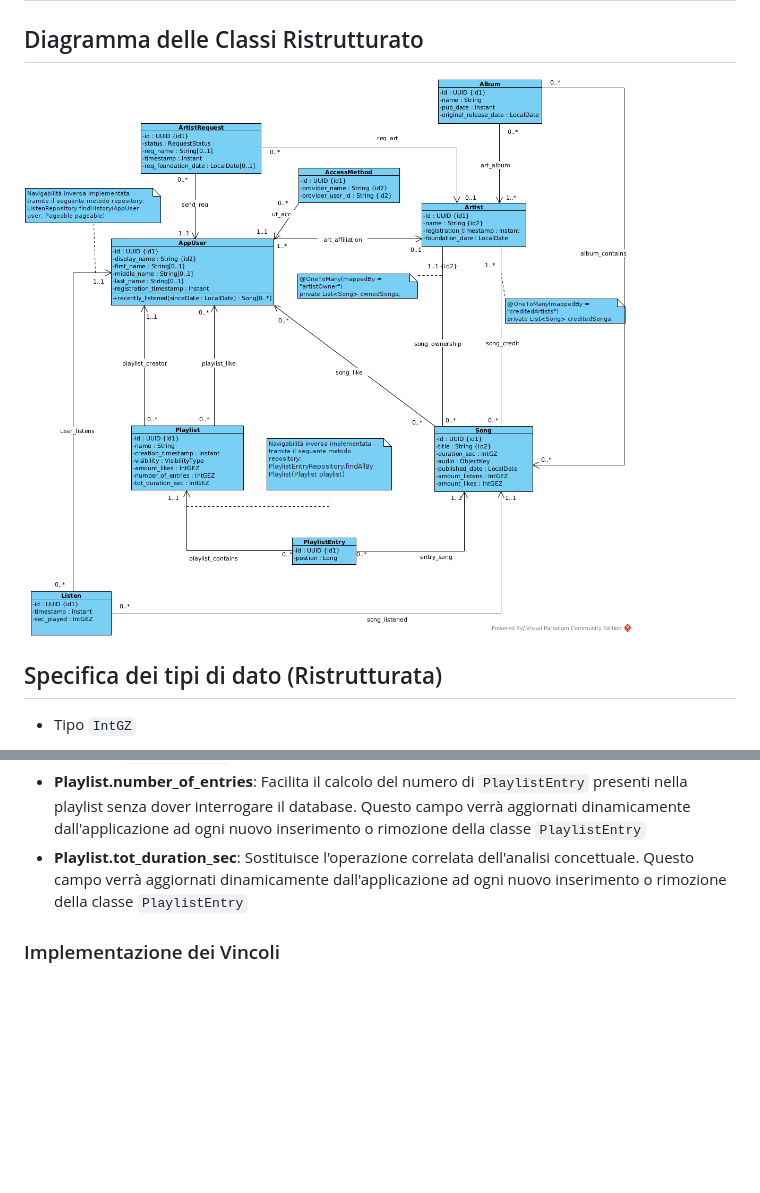
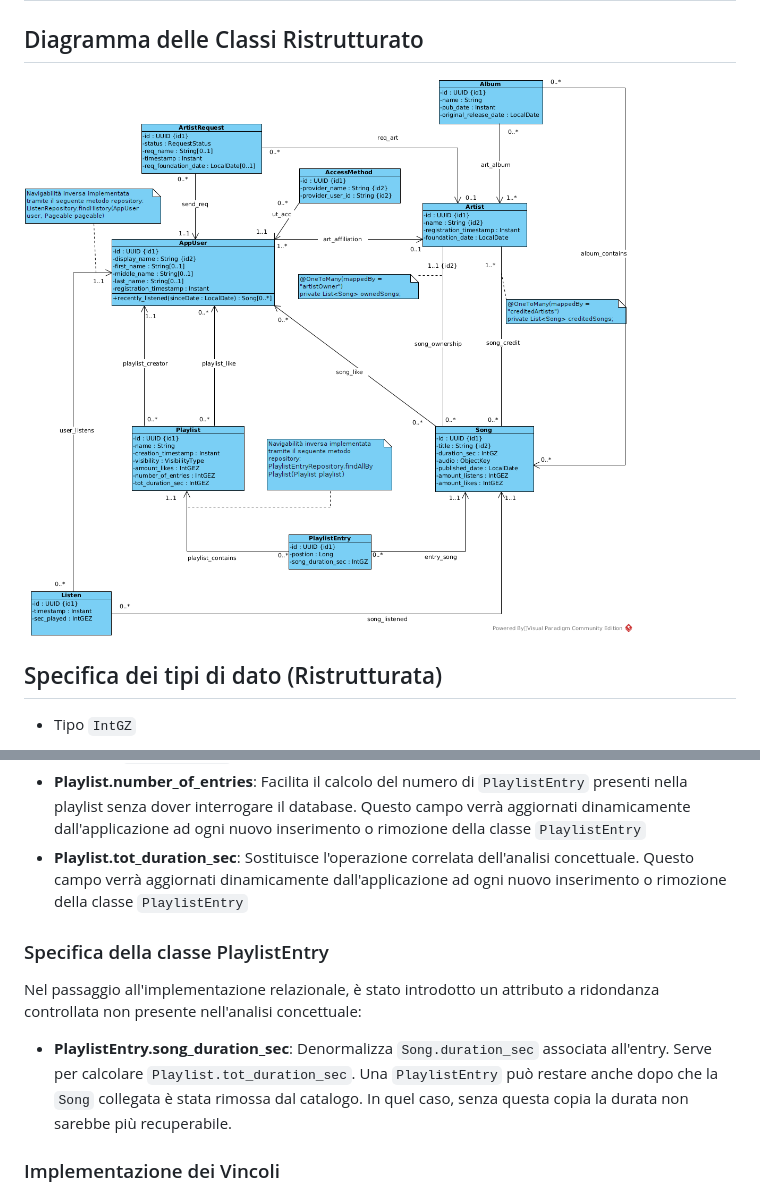
Before and after one commit to HomelessChicken78/eufonica-back-end, a Markdown page: docs/analisi_concettuale.md, 2 parts joined by grey strips. GitHub-like rendering; pictures changed too: docs/Class_Diagram_Ristrutturato.png; blank space fills up the shorter version.

Commit message:
DOCS: Add new denormalized attribute in PlaylistEntry

```diff
--- a/docs/analisi_concettuale.md
+++ b/docs/analisi_concettuale.md
@@ -477,6 +477,11 @@ Nel passaggio all'implementazione relazionale, le operazioni di calcolo aggregat
 * **Playlist.number_of_entries**: Facilita il calcolo del numero di `PlaylistEntry` presenti nella playlist senza dover interrogare il database. Questo campo verrà aggiornati dinamicamente dall'applicazione ad ogni nuovo inserimento o rimozione della classe `PlaylistEntry`
 * **Playlist.tot_duration_sec**: Sostituisce l'operazione correlata dell'analisi concettuale. Questo campo verrà aggiornati dinamicamente dall'applicazione ad ogni nuovo inserimento o rimozione della classe `PlaylistEntry`
 
+### Specifica della classe PlaylistEntry
+Nel passaggio all'implementazione relazionale, è stato introdotto un attributo a ridondanza controllata non presente nell'analisi concettuale:
+
+* **PlaylistEntry.song_duration_sec**: Denormalizza `Song.duration_sec` associata all'entry. Serve per calcolare `Playlist.tot_duration_sec`. Una `PlaylistEntry` può restare anche dopo che la `Song` collegata è stata rimossa dal catalogo. In quel caso, senza questa copia la durata non sarebbe più recuperabile.
+
 <!-- TOC --><a name="implementazione-dei-vincoli"></a>
 ### Implementazione dei Vincoli
 Nel passaggio al design con Spring JPA e database relazionale, l'integrità del modello sarà garantita su più livelli:
```
Also changed, not shown: 2 other files.
